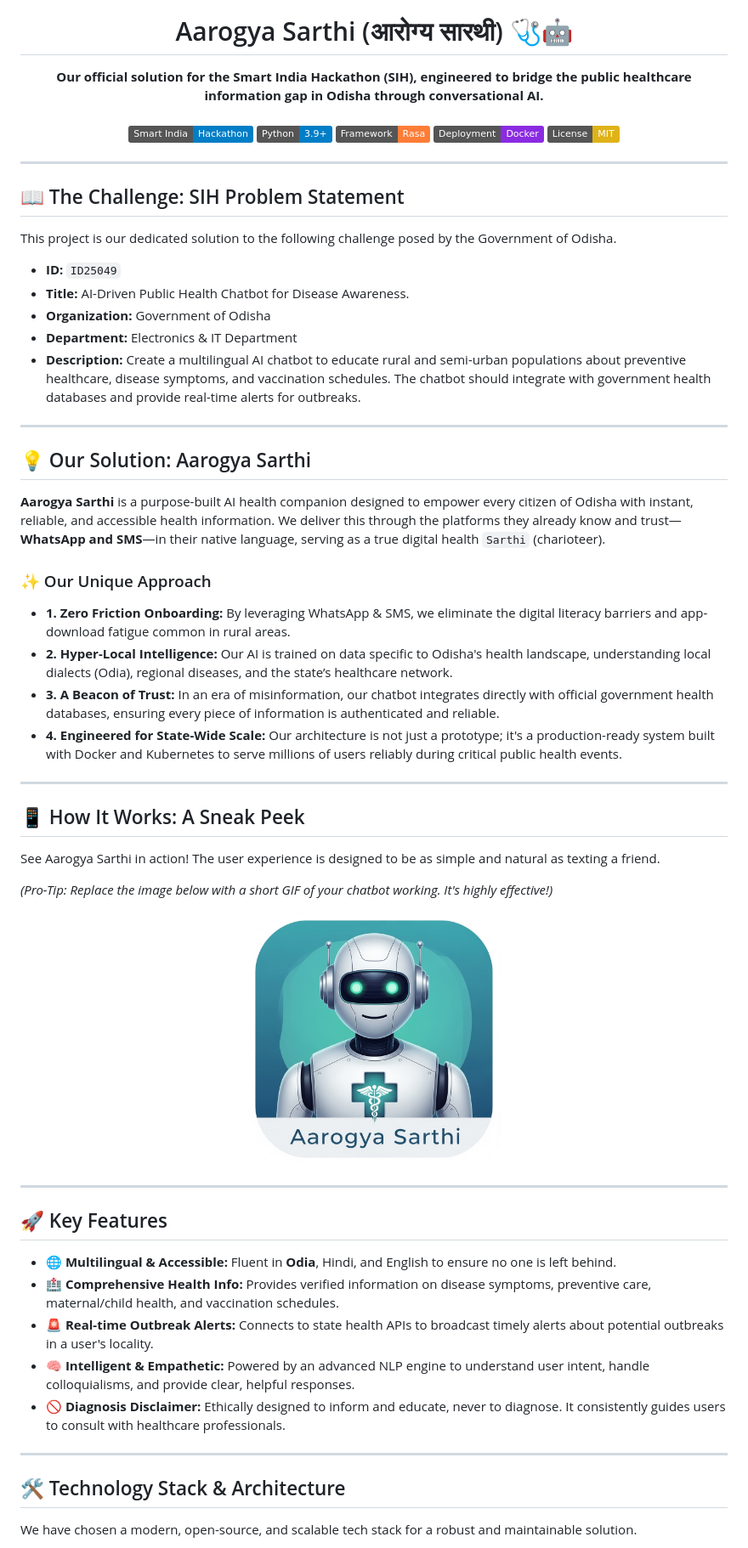
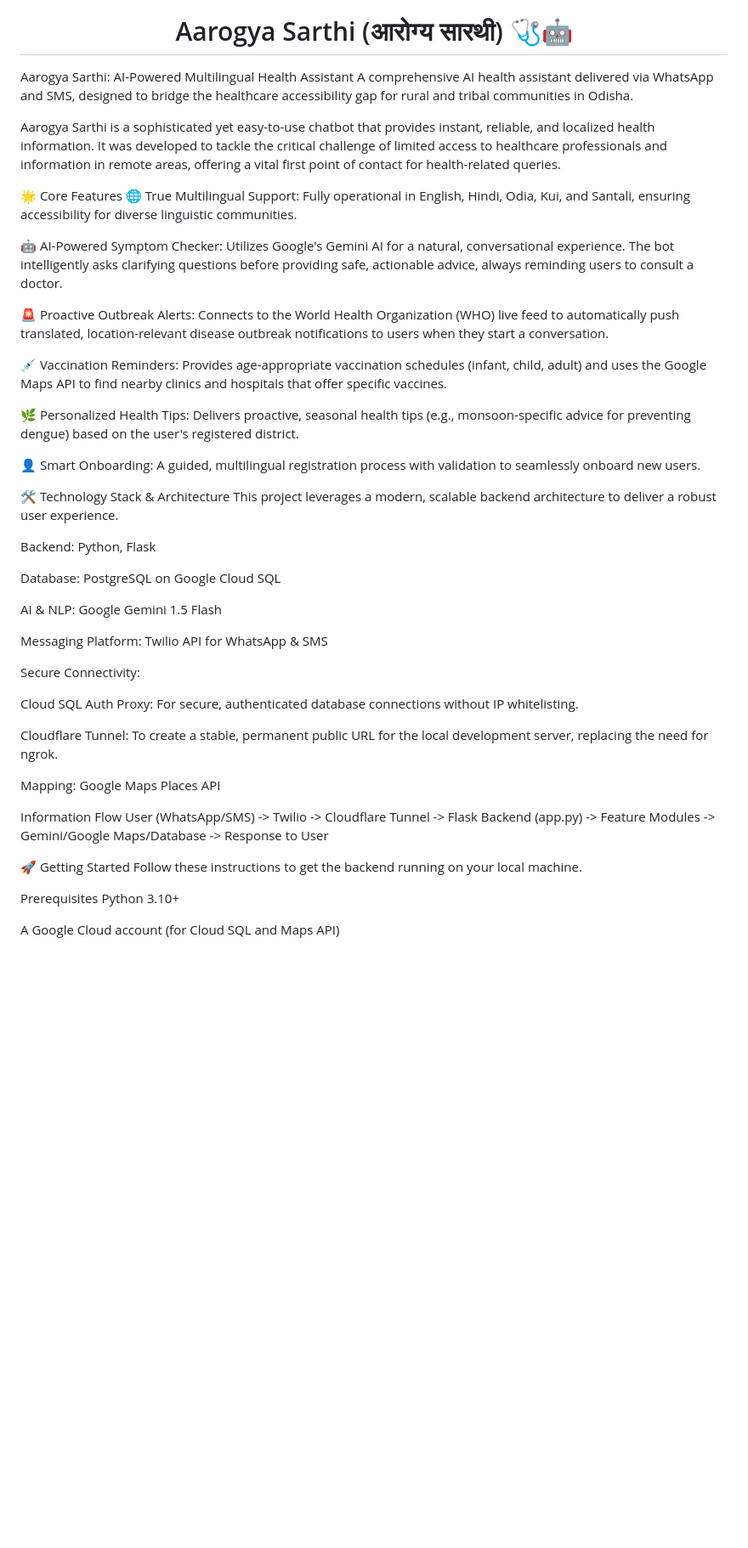
Before and after one commit to nocaptbsm/aarogya-_sarthi, a Markdown page: README.md, the part around the change printed below. Shown: that part at 85% size. GitHub-like rendering; badges without logos; blank space fills up the shorter version.

```diff
--- a/README.md
+++ b/README.md
@@ -4,67 +4,51 @@
 
 <h1 align="center">Aarogya Sarthi (आरोग्य सारथी) 🩺🤖</h1>
 
-<p align="center">
-  <strong>Our official solution for the Smart India Hackathon (SIH), engineered to bridge the public healthcare information gap in Odisha through conversational AI.</strong>
-  <br/>
-  <br/>
-  <a href="https://www.sih.gov.in/"><img src="https://img.shields.io/badge/Smart%20India-Hackathon-blue"></a>
-  <a href="#"><img src="https://img.shields.io/badge/Python-3.9+-blue.svg"></a>
-  <a href="#"><img src="https://img.shields.io/badge/Framework-Rasa-orange.svg"></a>
-  <a href="#"><img src="https://img.shields.io/badge/Deployment-Docker-blueviolet.svg"></a>
-  <a href="https://github.com/your-team-repo/Aarogya-Sarthi/blob/main/LICENSE"><img src="https://img.shields.io/badge/License-MIT-yellow.svg"></a>
-</p>
+Aarogya Sarthi: AI-Powered Multilingual Health Assistant
+A comprehensive AI health assistant delivered via WhatsApp and SMS, designed to bridge the healthcare accessibility gap for rural and tribal communities in Odisha.
 
----
+Aarogya Sarthi is a sophisticated yet easy-to-use chatbot that provides instant, reliable, and localized health information. It was developed to tackle the critical challenge of limited access to healthcare professionals and information in remote areas, offering a vital first point of contact for health-related queries.
 
-## 📖 The Challenge: SIH Problem Statement
+🌟 Core Features
+🌐 True Multilingual Support: Fully operational in English, Hindi, Odia, Kui, and Santali, ensuring accessibility for diverse linguistic communities.
 
-This project is our dedicated solution to the following challenge posed by the Government of Odisha.
+🤖 AI-Powered Symptom Checker: Utilizes Google's Gemini AI for a natural, conversational experience. The bot intelligently asks clarifying questions before providing safe, actionable advice, always reminding users to consult a doctor.
 
-* **ID:** `ID25049`
-* **Title:** AI-Driven Public Health Chatbot for Disease Awareness.
-* **Organization:** Government of Odisha
-* **Department:** Electronics & IT Department
-* **Description:** Create a multilingual AI chatbot to educate rural and semi-urban populations about preventive healthcare, disease symptoms, and vaccination schedules. The chatbot should integrate with government health databases and provide real-time alerts for outbreaks.
+🚨 Proactive Outbreak Alerts: Connects to the World Health Organization (WHO) live feed to automatically push translated, location-relevant disease outbreak notifications to users when they start a conversation.
 
----
+💉 Vaccination Reminders: Provides age-appropriate vaccination schedules (infant, child, adult) and uses the Google Maps API to find nearby clinics and hospitals that offer specific vaccines.
 
-## 💡 Our Solution: Aarogya Sarthi
+🌿 Personalized Health Tips: Delivers proactive, seasonal health tips (e.g., monsoon-specific advice for preventing dengue) based on the user's registered district.
 
-**Aarogya Sarthi** is a purpose-built AI health companion designed to empower every citizen of Odisha with instant, reliable, and accessible health information. We deliver this through the platforms they already know and trust—**WhatsApp and SMS**—in their native language, serving as a true digital health `Sarthi` (charioteer).
+👤 Smart Onboarding: A guided, multilingual registration process with validation to seamlessly onboard new users.
 
-### ✨ Our Unique Approach
+🛠️ Technology Stack & Architecture
+This project leverages a modern, scalable backend architecture to deliver a robust user experience.
 
-* **1. Zero Friction Onboarding:** By leveraging WhatsApp & SMS, we eliminate the digital literacy barriers and app-download fatigue common in rural areas.
-* **2. Hyper-Local Intelligence:** Our AI is trained on data specific to Odisha's health landscape, understanding local dialects (Odia), regional diseases, and the state’s healthcare network.
-* **3. A Beacon of Trust:** In an era of misinformation, our chatbot integrates directly with official government health databases, ensuring every piece of information is authenticated and reliable.
-* **4. Engineered for State-Wide Scale:** Our architecture is not just a prototype; it's a production-ready system built with Docker and Kubernetes to serve millions of users reliably during critical public health events.
+Backend: Python, Flask
 
----
+Database: PostgreSQL on Google Cloud SQL
 
-## 📱 How It Works: A Sneak Peek
+AI & NLP: Google Gemini 1.5 Flash
 
-See Aarogya Sarthi in action! The user experience is designed to be as simple and natural as texting a friend.
+Messaging Platform: Twilio API for WhatsApp & SMS
 
-*(Pro-Tip: Replace the image below with a short GIF of your chatbot working. It's highly effective!)*
+Secure Connectivity:
 
-<p align="center">
-  <img src="images/Aarogyabot.png" alt="Aarogya Sarthi Demo" width="300"/>
-</p>
+Cloud SQL Auth Proxy: For secure, authenticated database connections without IP whitelisting.
 
----
+Cloudflare Tunnel: To create a stable, permanent public URL for the local development server, replacing the need for ngrok.
 
-## 🚀 Key Features
+Mapping: Google Maps Places API
 
-* **🌐 Multilingual & Accessible:** Fluent in **Odia**, Hindi, and English to ensure no one is left behind.
-* **🏥 Comprehensive Health Info:** Provides verified information on disease symptoms, preventive care, maternal/child health, and vaccination schedules.
-* **🚨 Real-time Outbreak Alerts:** Connects to state health APIs to broadcast timely alerts about potential outbreaks in a user's locality.
-* **🧠 Intelligent & Empathetic:** Powered by an advanced NLP engine to understand user intent, handle colloquialisms, and provide clear, helpful responses.
-* **🚫 Diagnosis Disclaimer:** Ethically designed to inform and educate, never to diagnose. It consistently guides users to consult with healthcare professionals.
+Information Flow
+User (WhatsApp/SMS) -> Twilio -> Cloudflare Tunnel -> Flask Backend (app.py) -> Feature Modules -> Gemini/Google Maps/Database -> Response to User
 
----
+🚀 Getting Started
+Follow these instructions to get the backend running on your local machine.
 
-## 🛠️ Technology Stack & Architecture
+Prerequisites
+Python 3.10+
 
-We have chosen a modern, open-source, and scalable tech stack for a robust and maintainable solution.
+A Google Cloud account (for Cloud SQL and Maps API)
 
```
Also changed, not shown: other parts of README.md (+30 -79 lines).
